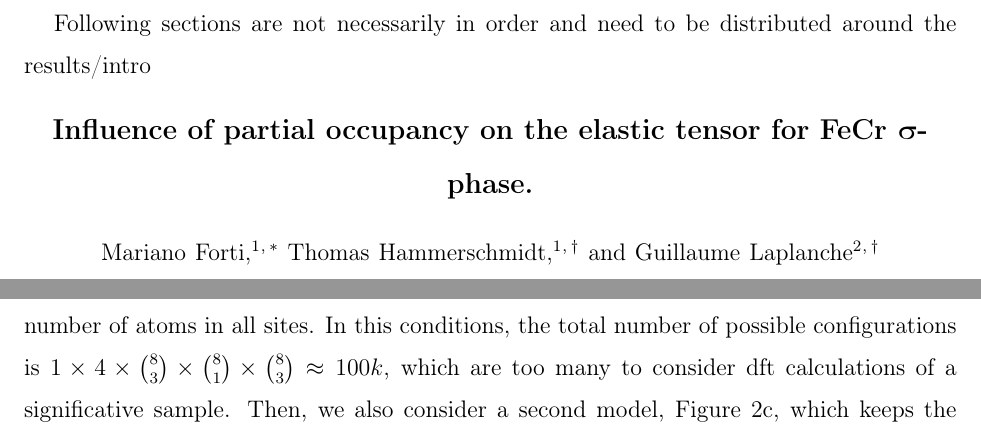
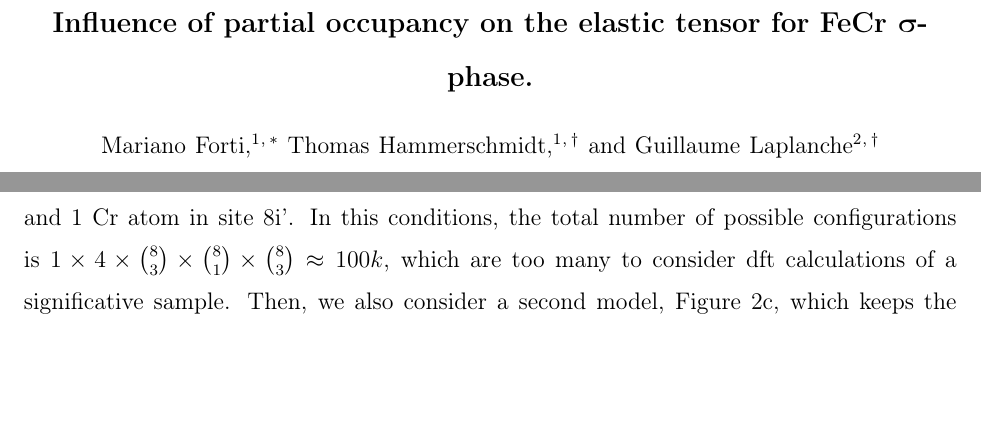
Before and after one commit to mdforti/FeCrPartialOccupancy, a LaTeX paper (main.tex): two parts of pages 1 and 3 of 5 before the commit and two parts of pages 1 and 2 of 5 after it, joined at a grey line, cut at the place of the change, the shorter picture padded with empty space. Compiled offline with pdfLaTeX.

Commit message:
start to reformat sentences

```diff
--- a/main.tex
+++ b/main.tex
@@ -48,28 +48,22 @@
 \affiliation{Ruhr Universität Bochum}
 
 
-Following sections are not necessarily in order and need to be distributed
-around the results/intro
-
 \maketitle
 
 \section{Introduction}
 
-The Fe-Cr system is an important alloy system with applications in structural and high-temperature environments. The
-\textsigma-phase can form at Cr concentrations between 45 and 50\%at and temperatures ranging from 550 to 800\textdegree
-~\cite{laplanche_phase_2018} significantly influencing the mechanical properties of Fe-Cr alloys. Specifically,
-\textsigma-phase precipitation contributes to embrittlement and reduces corrosion resistance {\color{red}  [ref 2
-detrimental sigma] }. The \textsigma-phase unit cell is shown in \autoref{fig:sigmaUnitCell}. This is an intermetallic
-compound with a tetragonal structure (space group P4\textsubscript{2}/mnm) and exhibits complex atomic arrangements due
-to site-specific partial occupancies.  Understanding its properties is essential for predicting its mechanical behavior
-and phase stability.  There are different approaches to similar problems in atomistic simulations, based for instance on
-Density Functional Theory (DFT). Vesti et. al. ~\cite{vesti_ab-initio_2023} utilize a full sublattice model later
-averaged under an ideal mixing approximation to interpolate the properties of a W-Re \textsigma phase. Kabliman et. al.
-~\cite{kabliman_ab_2012} use a mean field approximation to study several properties of the \textsigma phase in other
-binary systems, also based on full occupancy of the sublattices. This assumption may overlook local atomic configuration
-effects.  In this work, we investigate how explicit consideration of partial occupancy influences the elastic properties
-of the \textsigma-phase through first-principles calculations. We focus on a Fe16Cr14 unit cell which can be modelled
-with nominal and on-site compositions in agreement with experimental observations.
+The Fe-Cr system is an important alloy system with applications in structural and high-temperature environments.
+The \textsigma-phase can form at Cr concentrations between 45 and 50\%at and temperatures ranging from 550 to 800\textdegree ~\cite{laplanche_phase_2018} significantly influencing the mechanical properties of Fe-Cr alloys.
+Specifically, \textsigma-phase precipitation contributes to embrittlement and reduces corrosion resistance {\color{red}  [ref 2 detrimental sigma] }.
+The \textsigma-phase unit cell is shown in \autoref{fig:sigmaUnitCell}.
+This is an intermetallic compound with a tetragonal structure (space group P4\textsubscript{2}/mnm) and exhibits complex atomic arrangements due to site-specific partial occupancies.
+Understanding its properties is essential for predicting its mechanical behavior and phase stability.
+There are different approaches to similar problems in atomistic simulations, based for instance on Density Functional Theory (DFT).
+Vesti et. al. ~\cite{vesti_ab-initio_2023} utilize a full sublattice model later averaged under an ideal mixing approximation to interpolate the properties of a W-Re \textsigma phase.
+Kabliman et. al. ~\cite{kabliman_ab_2012} use a mean field approximation to study several properties of the \textsigma phase in other binary systems, also based on full occupancy of the sublattices.
+This assumption may overlook local atomic configuration effects.
+In this work, we investigate how explicit consideration of partial occupancy influences the elastic properties of the \textsigma-phase through first-principles calculations.
+We focus on a Fe16Cr14 unit cell which can be modelled with nominal and on-site compositions in agreement with experimental observations.
 
 \begin{figure}
   \subcaptionbox{\protect\label{fig:sigmaUnitCell}}{\includegraphics[height=4cm]{Figure_SigmaPhase001.png}}
@@ -105,4 +91,0 @@ A first model, \autoref{fig:PartialOccupanciesA} keeps one Fe atom in the site 4
-the integer number of atoms in all sites. In this conditions, the total number of possible configurations is
-$ 1 \times 4 \times \binom{8}{3}\times \binom{8}{1} \times \binom {8}{3} \approx 100k $, which are too many to consider
-dft calculations of a significative sample. Then, we also consider a second model, \autoref{fig:PartialOccupanciesb},
-which keeps the same number of atoms in the 8i and 8j sites, while transferring the Cr atom from 8i' to 4f. This reduces
@@ -111,3 +98,9 @@ the number of possible configurations to $ 1 \times 1 \times \binom{8}{3}\times
+atom in the site 4f and 1 Cr atom in site 8i'.  In this conditions, the total number of possible configurations is $ 1
+\times 4 \times \binom{8}{3}\times \binom{8}{1} \times \binom {8}{3} \approx 100k $, which are too many to consider dft
+calculations of a significative sample. Then, we also consider a second model, \autoref{fig:PartialOccupanciesb}, which
+keeps the same number of atoms in the 8i and 8j sites, while transferring the Cr atom from 8i' to 4f. This reduces the
+number of possible configurations to $ 1 \times 1 \times \binom{8}{3}\times 1 \times \binom {8}{3} = 3136 $, which is a
+more manageable number of configurations.
 
 A subset of representative configurations is selected for detailed elastic constant
 calculations. ~\cite{golesorkhtabar_elastic_2013}.
```
Also changed, not shown: main.tex (15 more changed lines).
